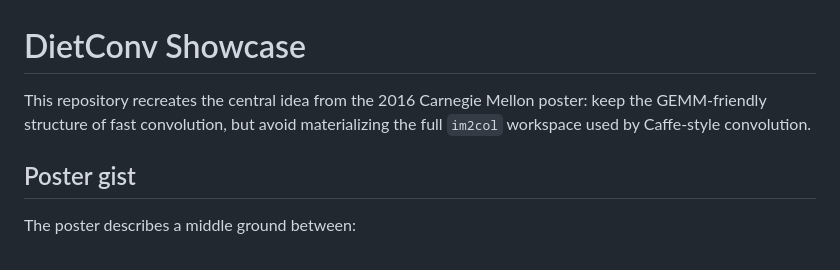
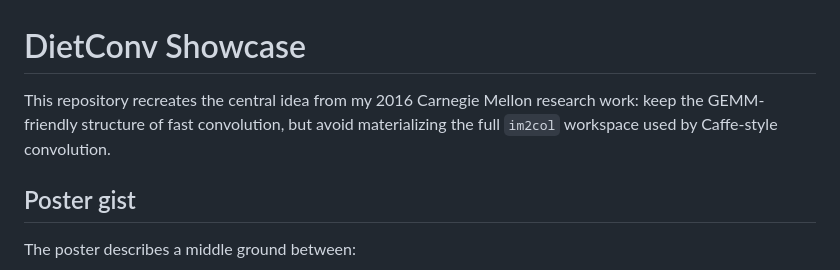
Before and after one commit to darknesspwnsu/dietconv, a Markdown page: README.md, the part around the change. Drawn GitHub-style.

```diff
--- a/README.md
+++ b/README.md
@@ -1,6 +1,6 @@
 # DietConv Showcase
 
-This repository recreates the central idea from the 2016 Carnegie Mellon poster: keep the GEMM-friendly structure of fast convolution, but avoid materializing the full `im2col` workspace used by Caffe-style convolution.
+This repository recreates the central idea from my 2016 Carnegie Mellon research work: keep the GEMM-friendly structure of fast convolution, but avoid materializing the full `im2col` workspace used by Caffe-style convolution.
 
 ## Poster gist
 
```
